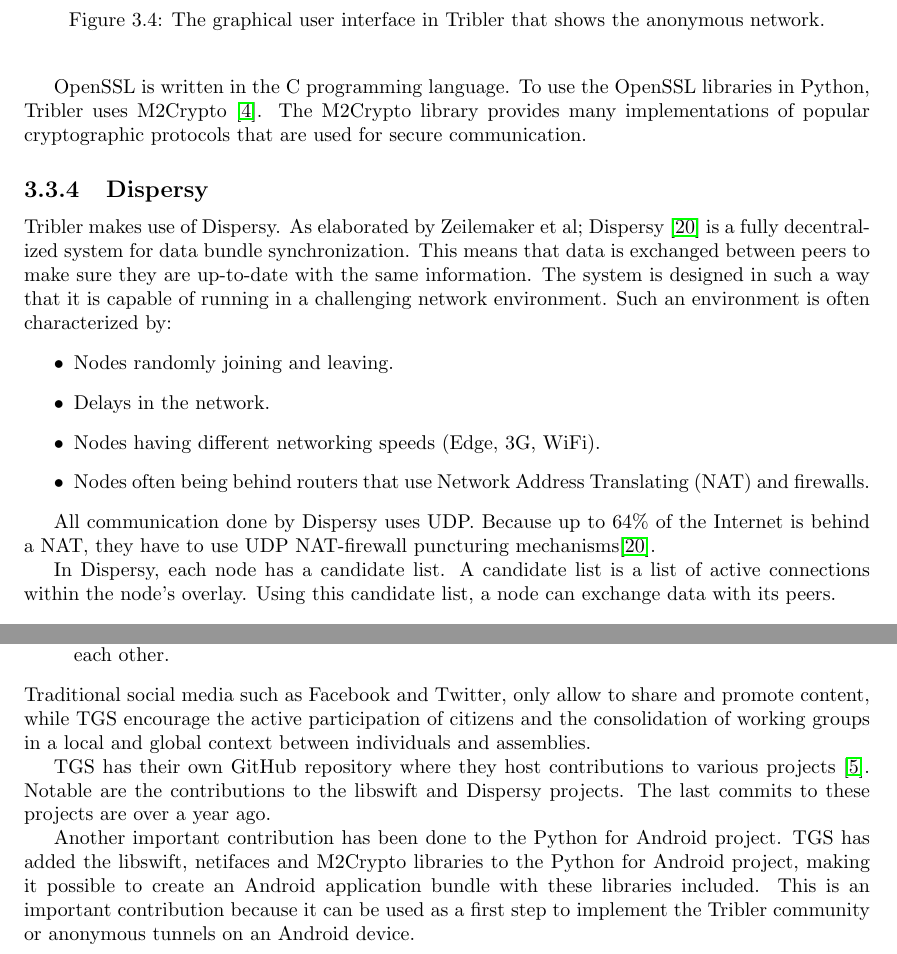
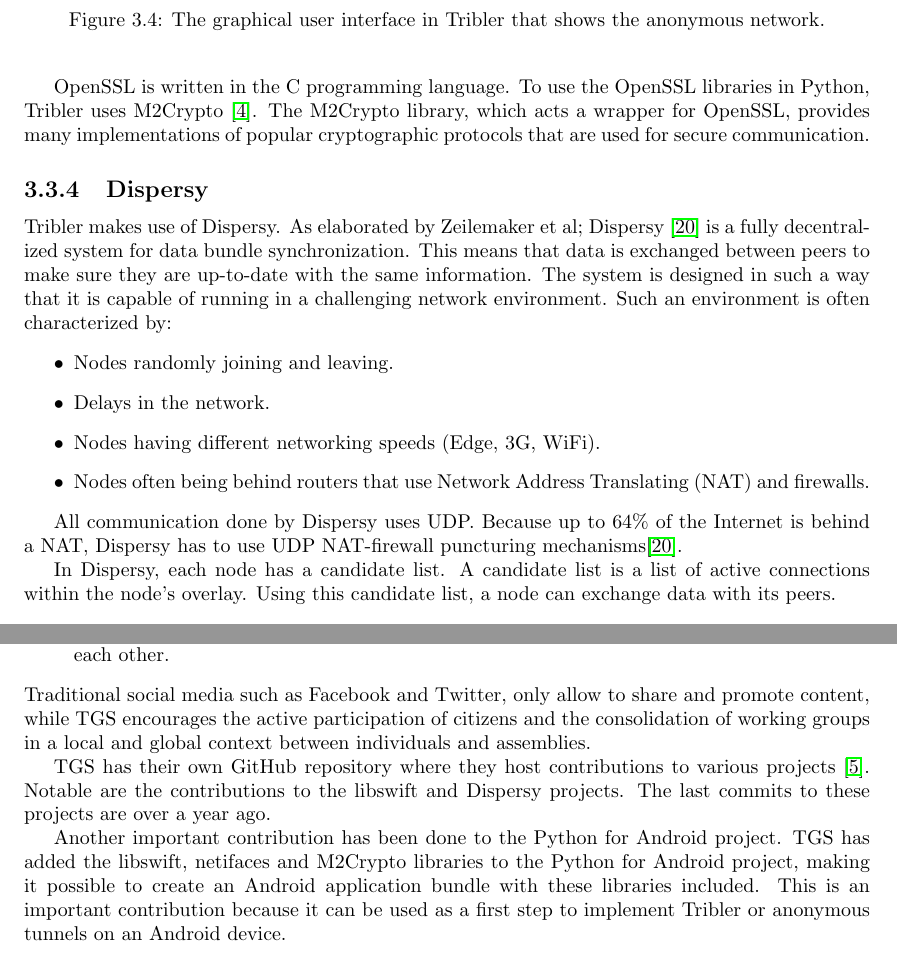
Before and after one commit to rjagerman/AT3, a LaTeX thesis (Reports/report.tex, which reads Reports/prior-work/the-global-square.tex, Reports/prior-work/tribler.tex): two parts of pages 14 and 15 of 51, joined at a grey line, cut so that both start at the same text. Compiled offline with pdfLaTeX.

Commit message:
Fixed some sentence structure and mistakes

```diff
--- a/Reports/prior-work/the-global-square.tex
+++ b/Reports/prior-work/the-global-square.tex
@@ -9,8 +9,8 @@
 		\item Individual pages for each local square/assembly where they can organize events and share information.
 		\item A public and private messaging system so individual users and groups can communicate with each other.
 	\end{itemize}
-	Traditional social media such as Facebook and Twitter, only allow to share and promote content, while TGS encourage the active participation of citizens and the consolidation of working groups in a local and global context between individuals and assemblies.
+	Traditional social media such as Facebook and Twitter, only allow to share and promote content, while TGS encourages the active participation of citizens and the consolidation of working groups in a local and global context between individuals and assemblies.
 
 	TGS has their own GitHub repository where they host contributions to various projects \cite{theglobalsquaregithub}. Notable are the contributions to the libswift and Dispersy projects. The last commits to these projects are over a year ago.
 
-	Another important contribution has been done to the Python for Android project. TGS has added the libswift, netifaces and M2Crypto libraries to the Python for Android project, making it possible to create an Android application bundle with these libraries included. This is an important contribution because it can be used as a first step to implement the Tribler community or anonymous tunnels on an Android device.
+	Another important contribution has been done to the Python for Android project. TGS has added the libswift, netifaces and M2Crypto libraries to the Python for Android project, making it possible to create an Android application bundle with these libraries included. This is an important contribution because it can be used as a first step to implement Tribler or anonymous tunnels on an Android device.
--- a/Reports/prior-work/tribler.tex
+++ b/Reports/prior-work/tribler.tex
@@ -49,7 +49,7 @@
 
 		Some well-known open source frameworks exist for these cryptographic tasks. An example is OpenSSL \cite{openssl}. OpenSSL implements the popular SSL and TLS protocols\footnote{\url{http://tools.ietf.org/html/rfc5246}}. These are cryptographic protocols that provide security when communicating over the internet. Besides that, OpenSSL provides libraries for various encryption and decryption protocols such as 3DES\footnote{\url{http://tools.ietf.org/html/rfc2420}}, RSA\footnote{\url{http://www.ietf.org/rfc/rfc2437.txt}} and RC4 \footnote{\url{http://tools.ietf.org/html/rfc4757}}. OpenSSL also supports key exchange protocols such as Diffie-Hellman\footnote{\url{http://www.ietf.org/rfc/rfc2631.txt}}.
 
-		OpenSSL is written in the C programming language. To use the OpenSSL libraries in Python, Tribler uses M2Crypto \cite{m2cryptogithub}. The M2Crypto library provides many implementations of popular cryptographic protocols that are used for secure communication.
+		OpenSSL is written in the C programming language. To use the OpenSSL libraries in Python, Tribler uses M2Crypto \cite{m2cryptogithub}. The M2Crypto library, which acts a wrapper for OpenSSL, provides many implementations of popular cryptographic protocols that are used for secure communication.
 
 	\subsection{Dispersy}
 	\label{sec:dispersy}
@@ -61,7 +61,7 @@
 			\item Nodes often being behind routers that use Network Address Translating (NAT) and firewalls.
 		\end{itemize}
 
-		All communication done by Dispersy uses UDP. Because up to 64\% of the Internet is behind a NAT, they have to use UDP NAT-firewall puncturing mechanisms\cite{zeilemaker2013dispersy}.
+		All communication done by Dispersy uses UDP. Because up to 64\% of the Internet is behind a NAT, Dispersy has to use UDP NAT-firewall puncturing mechanisms\cite{zeilemaker2013dispersy}.
 
 		In Dispersy, each node has a candidate list. A candidate list is a list of active connections within the node's overlay. Using this candidate list, a node can exchange data with its peers.
 
```
Also changed, not shown: Reports/prior-work/tribler.tex (2 more changed lines).
